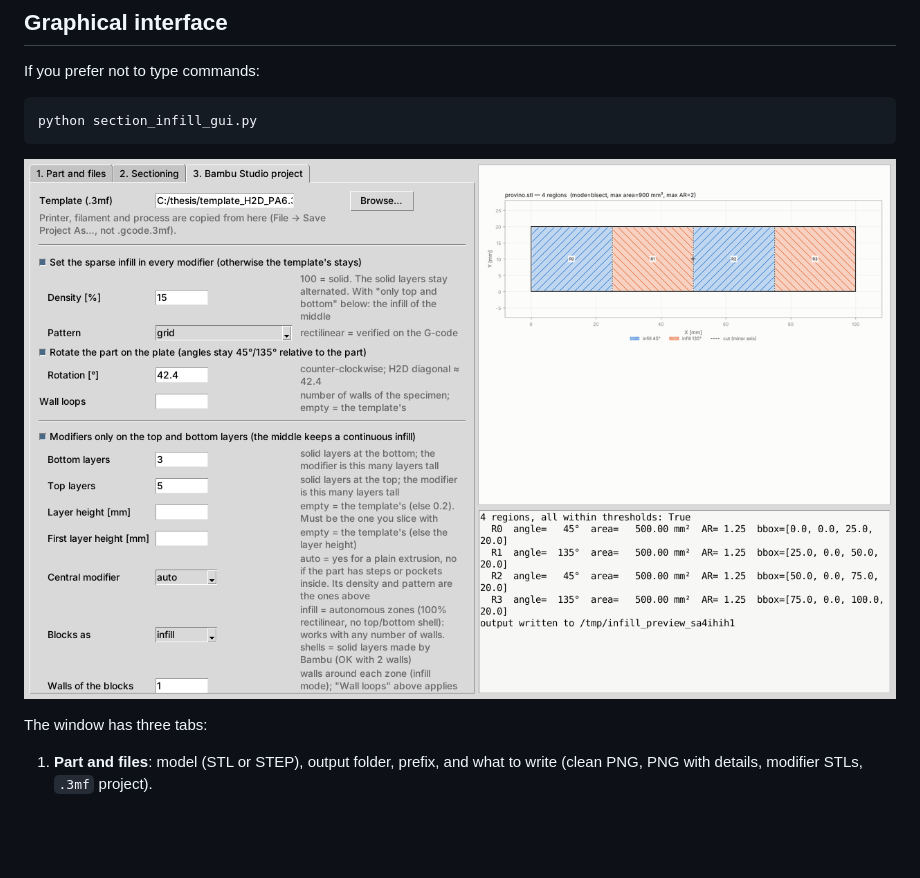
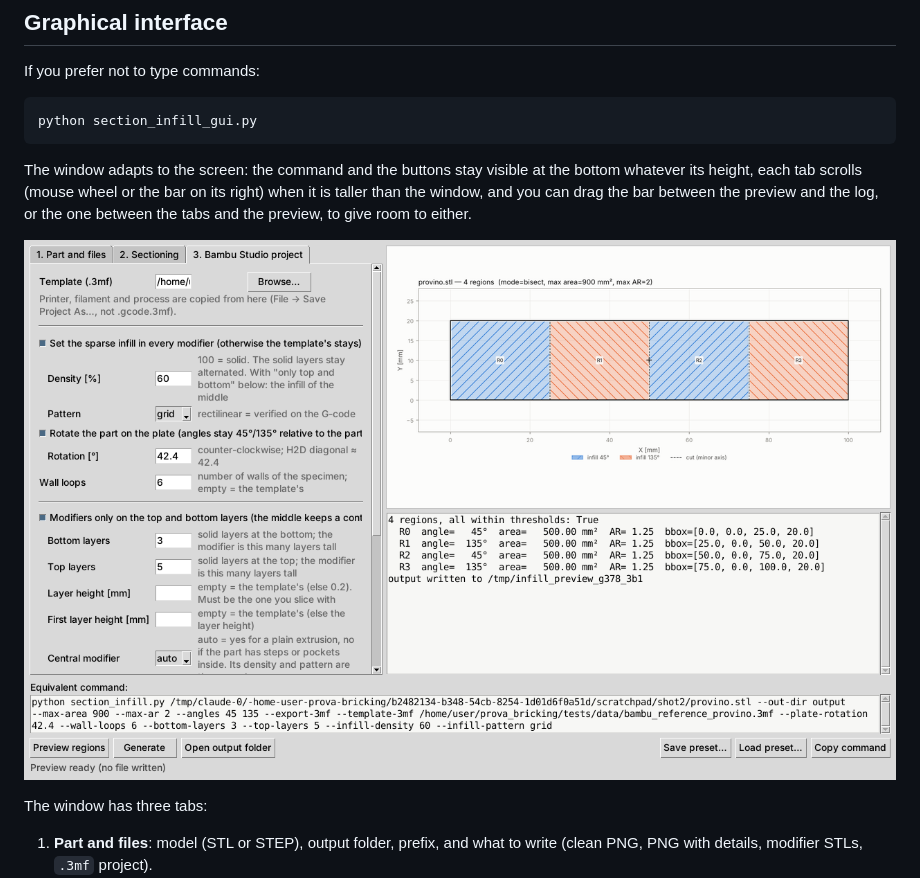
Before and after one commit to Mascio23/prova_bricking, a Markdown page: README.md, the part around the change. Drawn GitHub-style; pictures changed too: docs/gui_bambu.png; blank space fills up the shorter version.

````diff
--- a/README.md
+++ b/README.md
@@ -45,6 +45,11 @@ If you prefer not to type commands:
 ```bash
 python section_infill_gui.py
 ```
+
+The window adapts to the screen: the command and the buttons stay visible at the bottom
+whatever its height, each tab scrolls (mouse wheel or the bar on its right) when it is taller
+than the window, and you can drag the bar between the preview and the log, or the one between
+the tabs and the preview, to give room to either.
 
 ![interface, Bambu Studio tab](docs/gui_bambu.png)
 
````
Also changed, not shown: 4 other files.
